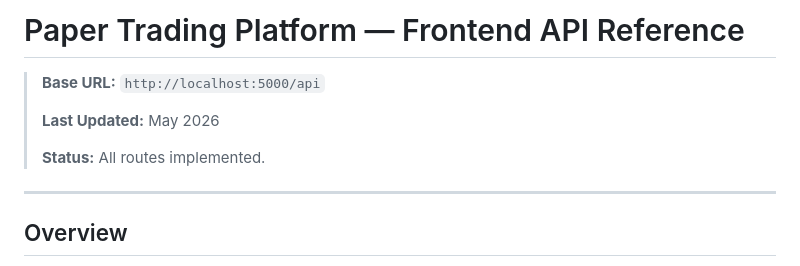
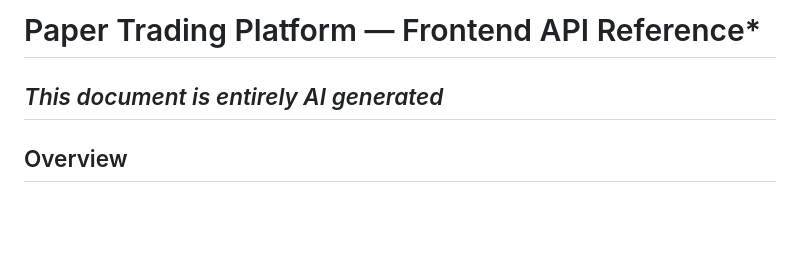
Before and after one commit to emmatey/finance-dashboard, a Markdown page: frontend/api_reference_full.md, the part around the change. GitHub-like rendering; blank space fills up the shorter version.

```diff
--- a/frontend/api_reference_full_draft.md
+++ b/frontend/api_reference_full.md
@@ -1,12 +1,5 @@
-# Paper Trading Platform — Frontend API Reference
-
-> **Base URL:** `http://localhost:5000/api`
->
-> **Last Updated:** May 2026
->
-> **Status:** All routes implemented.
-
----
+# Paper Trading Platform — Frontend API Reference*
+## *This document is entirely AI generated*
 
 ## Overview
 
```
